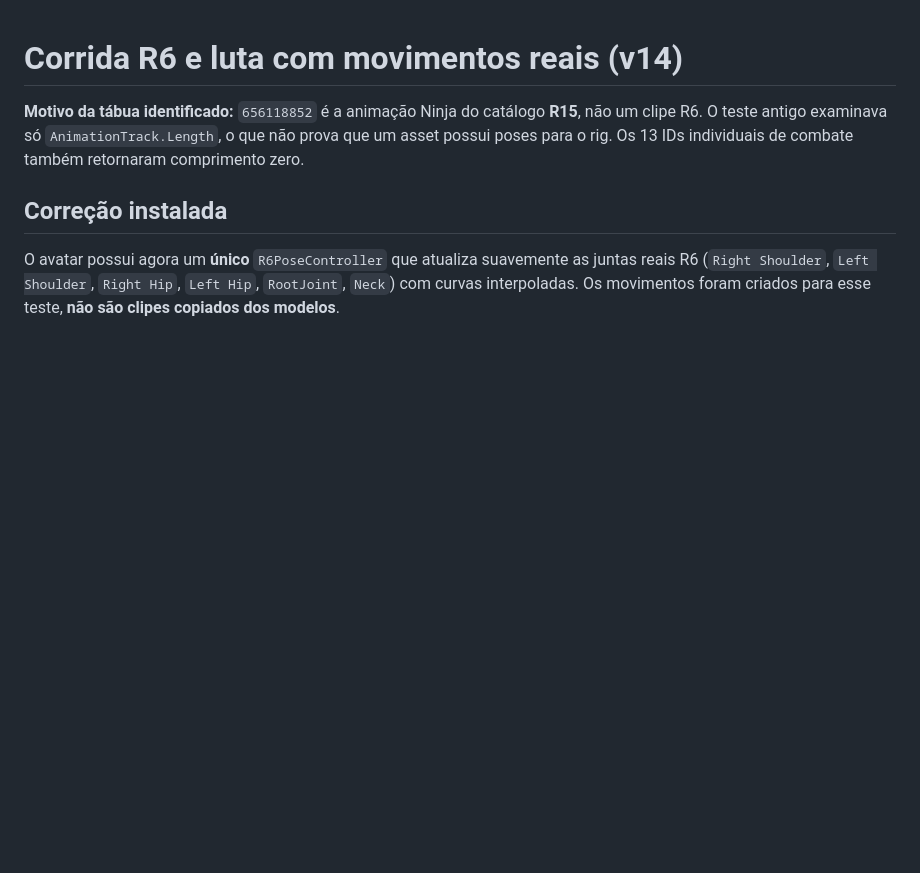
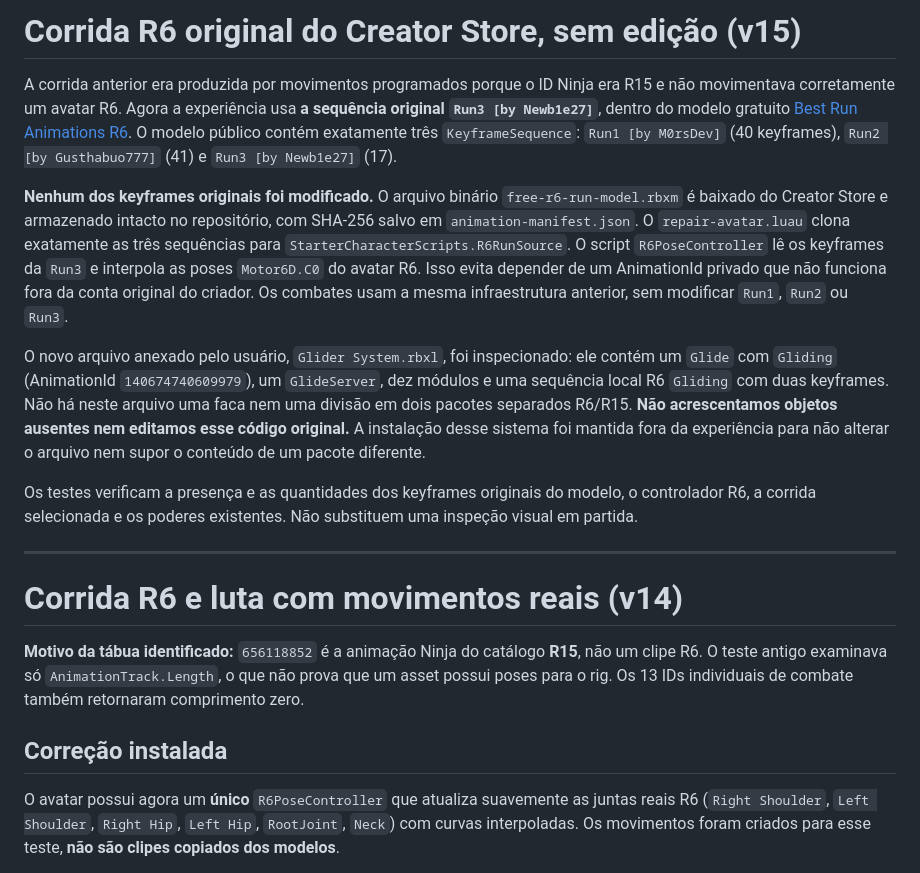
Before and after one commit to xivinims/Sub-kairo, a Markdown page: r6-test/README.md, the part around the change. Rendered like a GitHub page; blank space fills up the shorter version.

Commit message:
Document exact unmodified R6 Run3 source model and clarify uploaded Glider contains no knife/R15 variant

```diff
--- a/r6-test/README.md
+++ b/r6-test/README.md
@@ -1,3 +1,15 @@
+# Corrida R6 original do Creator Store, sem edição (v15)
+
+A corrida anterior era produzida por movimentos programados porque o ID Ninja era R15 e não movimentava corretamente um avatar R6. Agora a experiência usa **a sequência original `Run3 [by Newb1e27]`**, dentro do modelo gratuito [Best Run Animations R6](https://create.roblox.com/store/asset/136548520660837/Best-Run-Animations-R6). O modelo público contém exatamente três `KeyframeSequence`: `Run1 [by M0rsDev]` (40 keyframes), `Run2 [by Gusthabuo777]` (41) e `Run3 [by Newb1e27]` (17).
+
+**Nenhum dos keyframes originais foi modificado.** O arquivo binário `free-r6-run-model.rbxm` é baixado do Creator Store e armazenado intacto no repositório, com SHA-256 salvo em `animation-manifest.json`. O `repair-avatar.luau` clona exatamente as três sequências para `StarterCharacterScripts.R6RunSource`. O script `R6PoseController` lê os keyframes da `Run3` e interpola as poses `Motor6D.C0` do avatar R6. Isso evita depender de um AnimationId privado que não funciona fora da conta original do criador. Os combates usam a mesma infraestrutura anterior, sem modificar `Run1`, `Run2` ou `Run3`.
+
+O novo arquivo anexado pelo usuário, `Glider System.rbxl`, foi inspecionado: ele contém um `Glide` com `Gliding` (AnimationId `140674740609979`), um `GlideServer`, dez módulos e uma sequência local R6 `Gliding` com duas keyframes. Não há neste arquivo uma faca nem uma divisão em dois pacotes separados R6/R15. **Não acrescentamos objetos ausentes nem editamos esse código original.** A instalação desse sistema foi mantida fora da experiência para não alterar o arquivo nem supor o conteúdo de um pacote diferente.
+
+Os testes verificam a presença e as quantidades dos keyframes originais do modelo, o controlador R6, a corrida selecionada e os poderes existentes. Não substituem uma inspeção visual em partida.
+
+---
+
 # Corrida R6 e luta com movimentos reais (v14)
 
 **Motivo da tábua identificado:** `656118852` é a animação Ninja do catálogo **R15**, não um clipe R6. O teste antigo examinava só `AnimationTrack.Length`, o que não prova que um asset possui poses para o rig. Os 13 IDs individuais de combate também retornaram comprimento zero.
```
